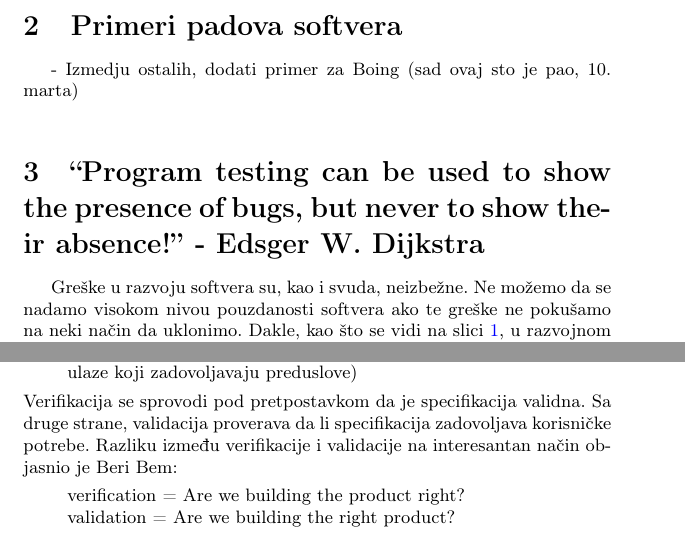
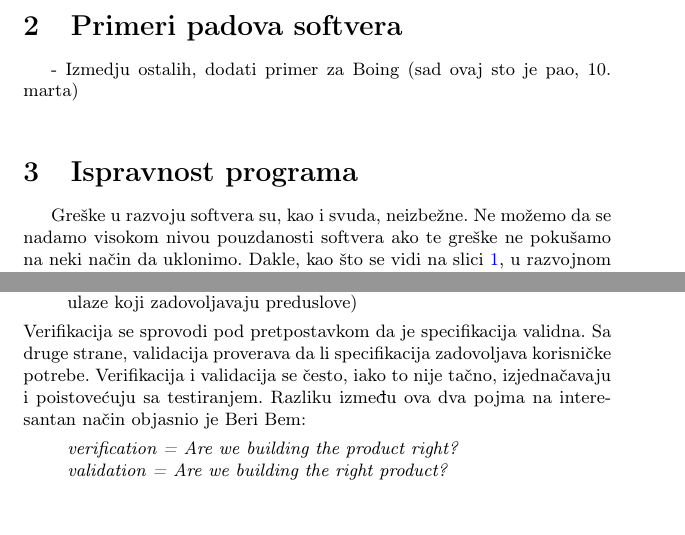
Before and after one commit to ajvazz/MSNR-Seminarski, a LaTeX document (23_Pouzdanost_softvera_Ajvaz_Jovanovic_Kapunac_Radosavljevic.tex): two parts of pages 3 and 4 of 8, joined at a grey line, cut so that both start at the same text. Compiled offline with pdfLaTeX.

Commit message:
Male izmene teksta i naziva poglavlja

```diff
--- a/23_Pouzdanost_softvera_Ajvaz_Jovanovic_Kapunac_Radosavljevic.tex
+++ b/23_Pouzdanost_softvera_Ajvaz_Jovanovic_Kapunac_Radosavljevic.tex
@@ -9,6 +9,8 @@
 
 \usepackage[english,serbian]{babel}
 %\usepackage[english,serbianc]{babel} %ukljuciti babel sa ovim opcijama, umesto gornjim, ukoliko se koristi cirilica
+
+\usepackage{epigraph}
 
 \usepackage[unicode]{hyperref}
 \hypersetup{colorlinks,citecolor=green,filecolor=green,linkcolor=blue,urlcolor=blue}
@@ -95,8 +97,9 @@ U nastavku ćemo se baviti delom validacije i evaluacije, tj. predstavićemo mer
 \label{sec:primeri}
 - Izmedju ostalih, dodati primer za Boing (sad ovaj sto je pao, 10. marta) \\
 
-\section{``Program testing can be used to show the presence of bugs, but never to show their absence!'' - Edsger W. Dijkstra}
-\label{sec:dijkstra}
+
+\section{Ispravnost programa}
+\label{sec:ispravnost}
 Greške u razvoju softvera su, kao i svuda, neizbežne.
 Ne možemo da se nadamo visokom nivou pouzdanosti softvera ako te greške ne pokušamo na neki način da uklonimo.
 Dakle, kao što se vidi na slici \ref{fig:rs}, u razvojnom ciklusu softvera testiranje ima izuzetno važnu ulogu.
@@ -129,10 +134,11 @@ Specifikacija predstavlja model problema i obično sadrži sledeće informacije
 \end{itemize}
 Verifikacija se sprovodi pod pretpostavkom da je specifikacija validna.
 Sa druge strane, validacija proverava da li specifikacija zadovoljava korisničke potrebe.
-Razliku između verifikacije i validacije na interesantan način objasnio je Beri Bem:
+Verifikacija i validacija se često, iako to nije tačno, izjednačavaju i poistovećuju sa testiranjem.
+Razliku između ova dva pojma na interesantan način objasnio je Beri Bem:
 \begin{quote}
-verification = Are we building the product right? \\
-validation = Are we building the right product?
+\emph{verification = Are we building the product right? \\
+validation = Are we building the right product?}
 \end{quote}
 
 U nastavku ćemo detaljnije objasniti različite vrste verifikacije sofvera, kao i njihov značaj za pouzdanost softvera.
```
Also changed, not shown: 23_Pouzdanost_softvera_Ajvaz_Jovanovic_Kapunac_Radosavljevic.pdf, 23_Pouzdanost_softvera_Ajvaz_Jovanovic_Kapunac_Radosavljevic.tex (4 more changed lines).
